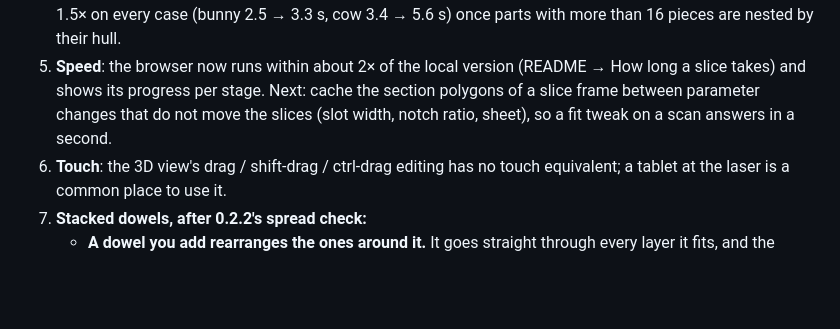
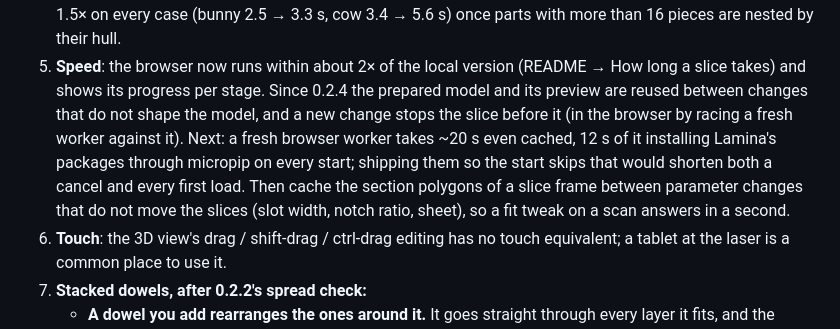
Before and after one commit to marcelfarres/lamina, a Markdown page: docs/roadmap.md, the part around the change. Drawn GitHub-style; blank space fills up the shorter version.

Commit message:
0.2.4 notes: intro, the #lamina3d hashtag; roadmap Speed row says what shipped and names the worker start as next

```diff
--- a/docs/roadmap.md
+++ b/docs/roadmap.md
@@ -132,8 +132,12 @@ What makes more models buildable comes first; polish and speed after.
    14 → 21 % usage), the same sheets elsewhere; nesting time within 1.5× on every case (bunny 2.5 → 3.3 s, cow 3.4 →
    5.6 s) once parts with more than 16 pieces are nested by their hull.
 5. **Speed**: the browser now runs within about 2× of the local version (README → How long a slice takes) and shows
-   its progress per stage. Next: cache the section polygons of a slice frame between parameter changes that do not
-   move the slices (slot width, notch ratio, sheet), so a fit tweak on a scan answers in a second.
+   its progress per stage. Since 0.2.4 the prepared model and its preview are reused between changes that do not
+   shape the model, and a new change stops the slice before it (in the browser by racing a fresh worker against it).
+   Next: a fresh browser worker takes ~20 s even cached, 12 s of it installing Lamina's packages through micropip on
+   every start; shipping them so the start skips that would shorten both a cancel and every first load. Then cache
+   the section polygons of a slice frame between parameter changes that do not move the slices (slot width, notch
+   ratio, sheet), so a fit tweak on a scan answers in a second.
 6. **Touch**: the 3D view's drag / shift-drag / ctrl-drag editing has no touch equivalent; a tablet at the laser is
    a common place to use it.
 7. **Stacked dowels, after 0.2.2's spread check:**
```
Also changed, not shown: CHANGELOG.md (+8 -0 lines).
